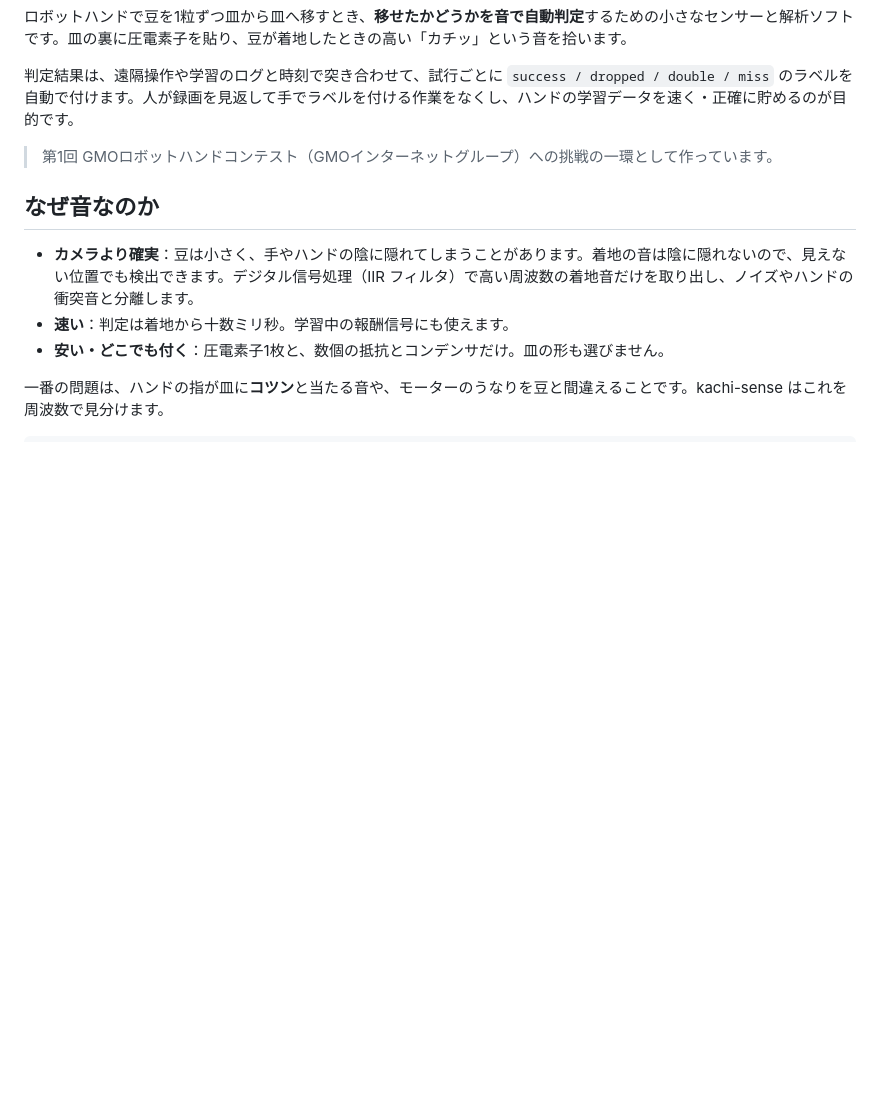
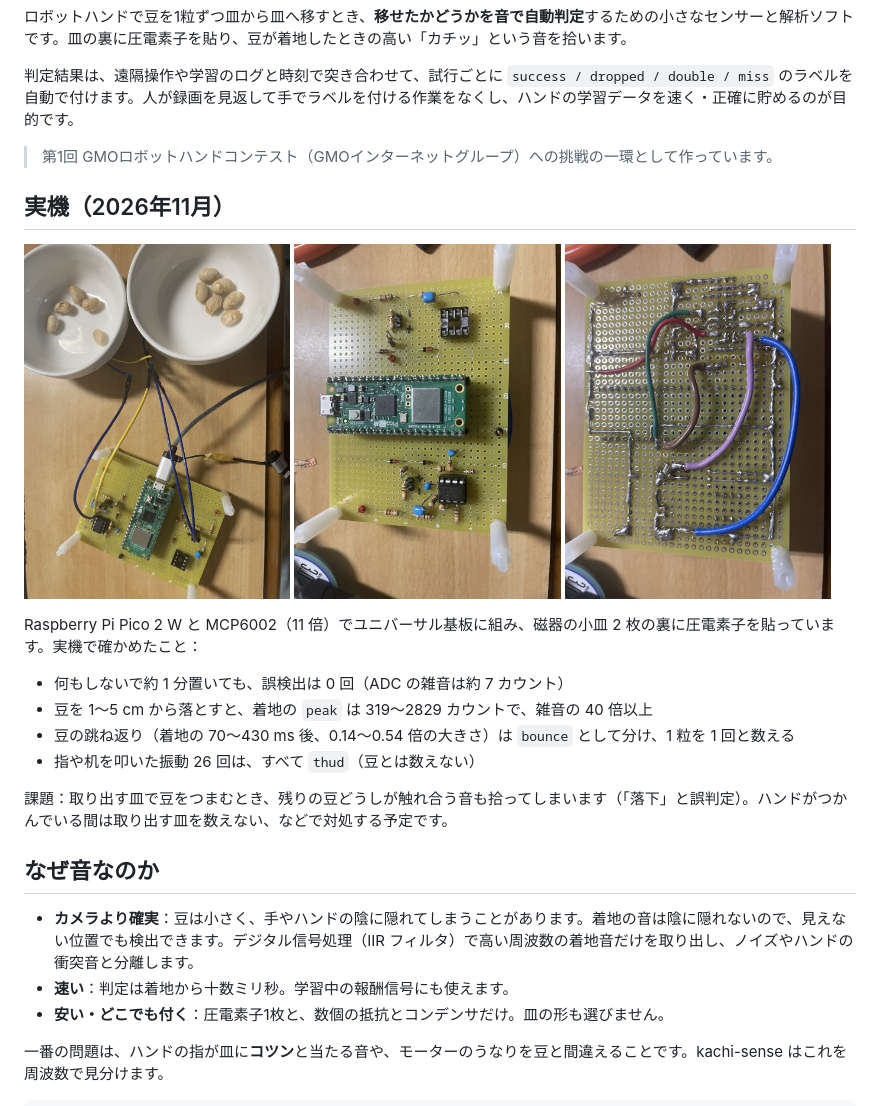
Before and after one commit to tinycore-hisanori/kachi-sense, a Markdown page: README.md, the part around the change. GitHub-like rendering; pictures changed too: docs/img/board_bottom.jpg (added), docs/img/board_top.jpg (added), docs/img/setup.jpg (added); blank space fills up the shorter version.

Commit message:
README: photos of the v2 board and bench results
Co-Authored-By: Claude Opus 5.5 <noreply@anthropic.com>
Claude-Session: https://claude.ai/code/session_01TesNTsNsH5ERwRpkjccMkz

```diff
--- a/README.md
+++ b/README.md
@@ -7,6 +7,23 @@
 判定結果は、遠隔操作や学習のログと時刻で突き合わせて、試行ごとに `success / dropped / double / miss` のラベルを自動で付けます。人が録画を見返して手でラベルを付ける作業をなくし、ハンドの学習データを速く・正確に貯めるのが目的です。
 
 > 第1回 GMOロボットハンドコンテスト（GMOインターネットグループ）への挑戦の一環として作っています。
+
+## 実機（2026年11月）
+
+<p>
+<img src="docs/img/setup.jpg" width="32%" alt="2枚の磁器の小皿と、圧電素子からの配線がつながったユニバーサル基板">
+<img src="docs/img/board_top.jpg" width="32%" alt="基板の部品面。Raspberry Pi Pico 2 W と MCP6002">
+<img src="docs/img/board_bottom.jpg" width="32%" alt="基板のはんだ面">
+</p>
+
+Raspberry Pi Pico 2 W と MCP6002（11 倍）でユニバーサル基板に組み、磁器の小皿 2 枚の裏に圧電素子を貼っています。実機で確かめたこと：
+
+- 何もしないで約 1 分置いても、誤検出は 0 回（ADC の雑音は約 7 カウント）
+- 豆を 1〜5 cm から落とすと、着地の `peak` は 319〜2829 カウントで、雑音の 40 倍以上
+- 豆の跳ね返り（着地の 70〜430 ms 後、0.14〜0.54 倍の大きさ）は `bounce` として分け、1 粒を 1 回と数える
+- 指や机を叩いた振動 26 回は、すべて `thud`（豆とは数えない）
+
+課題：取り出す皿で豆をつまむとき、残りの豆どうしが触れ合う音も拾ってしまいます（「落下」と誤判定）。ハンドがつかんでいる間は取り出す皿を数えない、などで対処する予定です。
 
 ## なぜ音なのか
 
```
